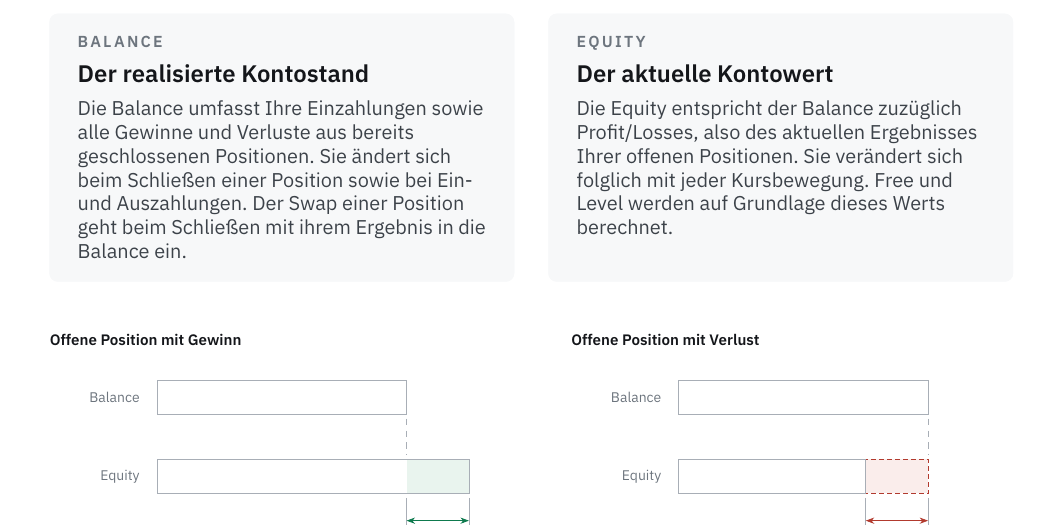
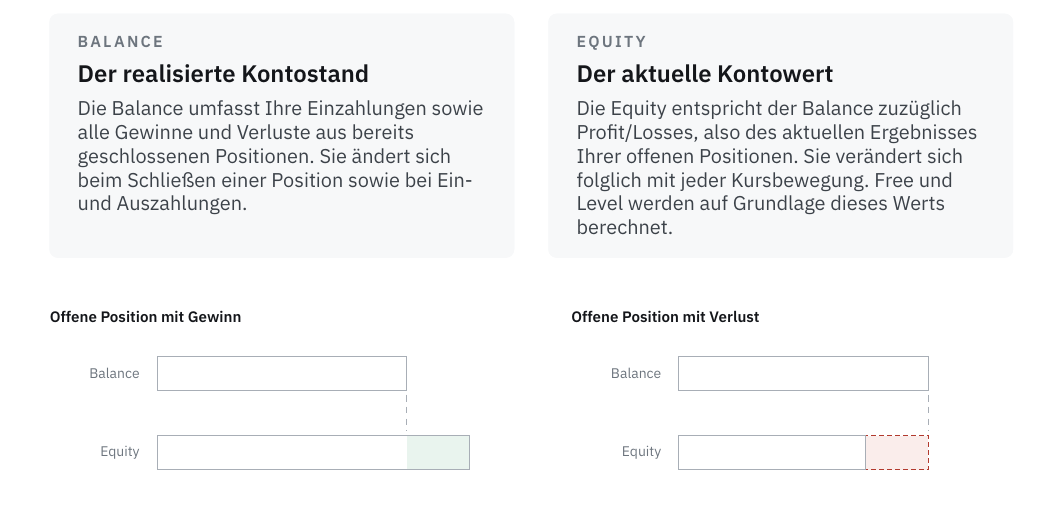
Before and after one commit to Jechky/education, a LaTeX document (dokumente/kontogrundlagen-kosten/Kontogrundlagen-Kosten.tex): part of page 3 of 10, cut so that both start at the same text, the shorter picture padded with empty space. Compiled offline with XeLaTeX.

Commit message:
Kontogrundlagen: Swap-Doppelungen gestrichen
- „Swaps“: Merk-Kasten „Zusammenfassung“ entfernt (wiederholte die Seite).
- „Kontostand“: Satz zur Swap-Buchung im Kasten BALANCE entfernt (steht in
  „Grundbegriffe“, „Offene Positionen“ und „Auf einen Blick“).
- Übrige Seiten pixelgleich; 10 Seiten, Log ohne Warnungen.

Co-Authored-By: Claude Opus 5.5 <noreply@anthropic.com>
Claude-Session: https://claude.ai/code/session_017P4xZsRVphqbxtk2pCJj8s

```diff
--- a/dokumente/kontogrundlagen-kosten/Kontogrundlagen-Kosten.tex
+++ b/dokumente/kontogrundlagen-kosten/Kontogrundlagen-Kosten.tex
@@ -232,8 +232,7 @@ ihnen entspricht dem aktuellen Ergebnis Ihrer offenen Positionen.}\end{minipage}
 {\htwo\ls\color{muted}BALANCE}\par\vspace{2mm}
 {\hthree\color{ink}Der realisierte Kontostand}\par\vspace{1.5mm}
 {\color{body}Die Balance umfasst Ihre Einzahlungen sowie alle Gewinne und Verluste aus bereits
-geschlossenen Positionen. Sie ändert sich beim Schließen einer Position sowie bei Ein- und Auszahlungen.
-Der Swap einer Position geht beim Schließen mit ihrem Ergebnis in die Balance ein.}\end{soft}\end{minipage}\hfill
+geschlossenen Positionen. Sie ändert sich beim Schließen einer Position sowie bei Ein- und Auszahlungen.}\end{soft}\end{minipage}\hfill
 \begin{minipage}[t]{82mm}\vspace{0pt}\begin{soft}[equal height group=konto]
 {\htwo\ls\color{muted}EQUITY}\par\vspace{2mm}
 {\hthree\color{ink}Der aktuelle Kontowert}\par\vspace{1.5mm}
```
Also changed, not shown: HANDOFF.md (+1 -0 lines), dokumente/kontogrundlagen-kosten/Kontogrundlagen-Kosten.tex (4 more changed lines).
